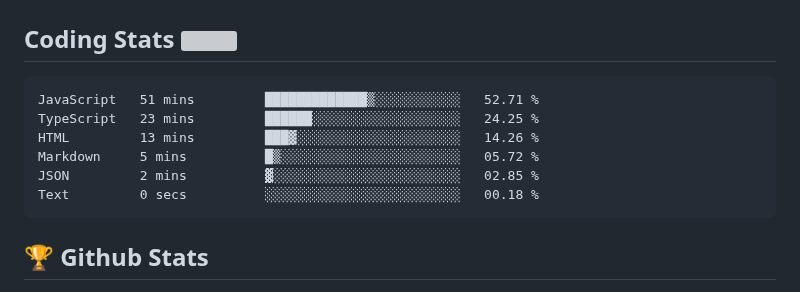
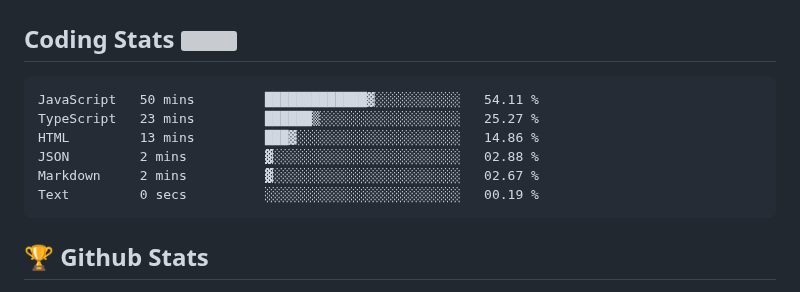
Before and after one commit to Omolara5861/Omolara5861, a Markdown page: README.md, the part around the change. Rendered like a GitHub page; grey boxes are pictures that could not be loaded.

Commit message:
Updated waka-readme graph with new metrics

````diff
--- a/README.md
+++ b/README.md
@@ -53,12 +53,12 @@
 <!--START_SECTION:waka-->
 
 ```text
-JavaScript   51 mins         █████████████▒░░░░░░░░░░░   52.71 %
-TypeScript   23 mins         ██████░░░░░░░░░░░░░░░░░░░   24.25 %
-HTML         13 mins         ███▓░░░░░░░░░░░░░░░░░░░░░   14.26 %
-Markdown     5 mins          █▒░░░░░░░░░░░░░░░░░░░░░░░   05.72 %
-JSON         2 mins          ▓░░░░░░░░░░░░░░░░░░░░░░░░   02.85 %
-Text         0 secs          ░░░░░░░░░░░░░░░░░░░░░░░░░   00.18 %
+JavaScript   50 mins         █████████████▓░░░░░░░░░░░   54.11 %
+TypeScript   23 mins         ██████▒░░░░░░░░░░░░░░░░░░   25.27 %
+HTML         13 mins         ███▓░░░░░░░░░░░░░░░░░░░░░   14.86 %
+JSON         2 mins          ▓░░░░░░░░░░░░░░░░░░░░░░░░   02.88 %
+Markdown     2 mins          ▓░░░░░░░░░░░░░░░░░░░░░░░░   02.67 %
+Text         0 secs          ░░░░░░░░░░░░░░░░░░░░░░░░░   00.19 %
 ```
 
 <!--END_SECTION:waka-->
````
